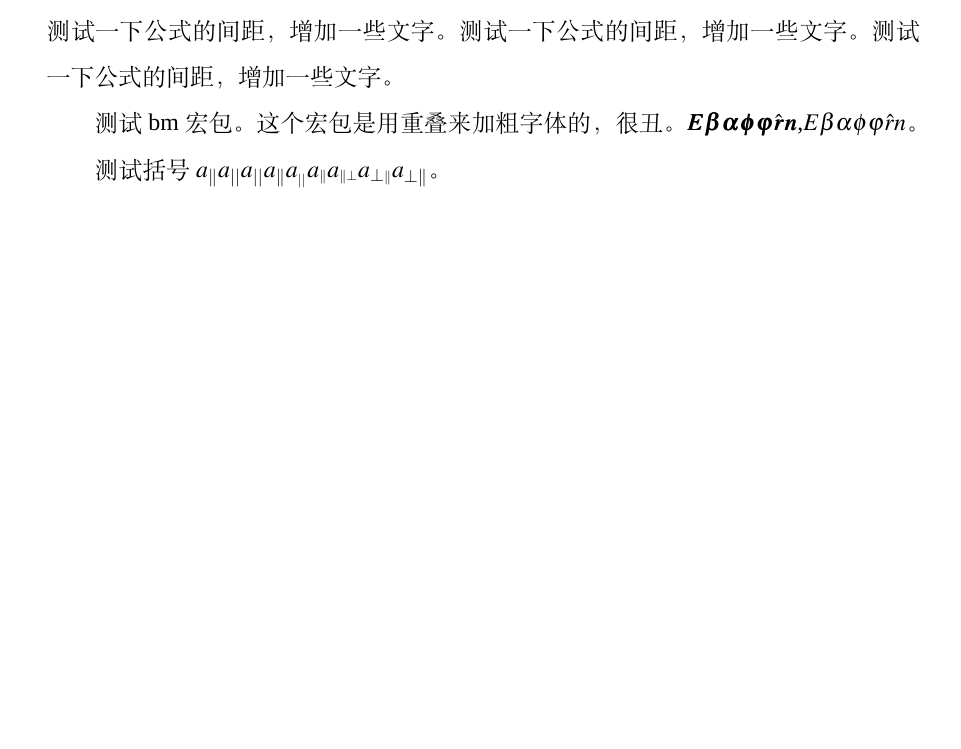
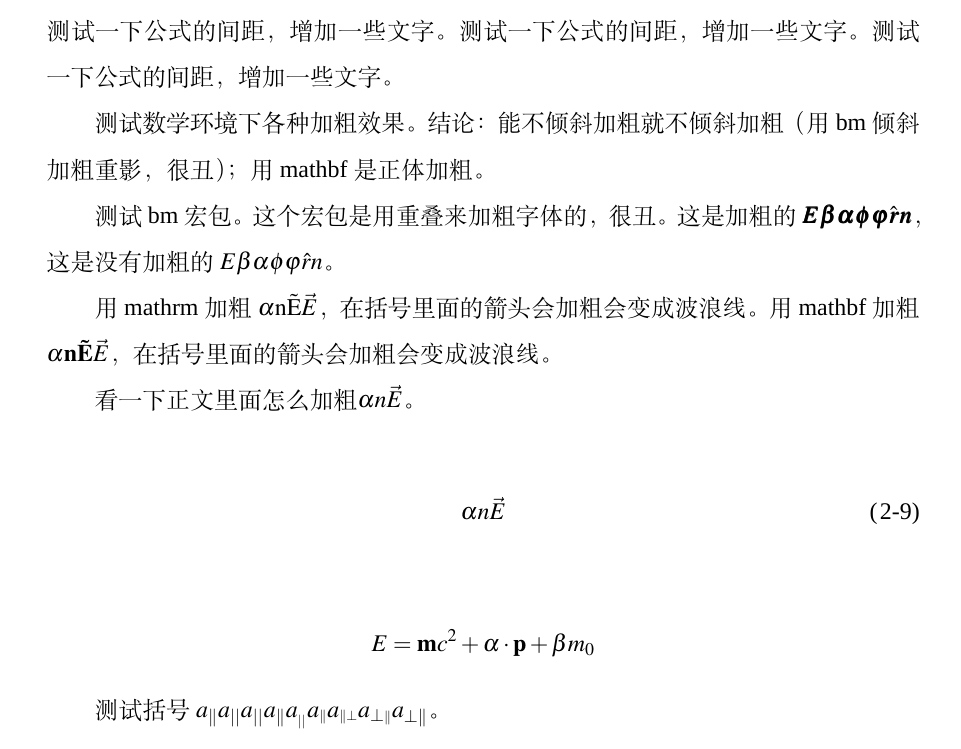
Before and after one commit to someWorlds/Templet_latex_HUST-PhD-Dissertation, a LaTeX thesis (main.tex, which reads body/chap02.tex): part of page 17 of 37, cut so that both start at the same text, the shorter picture padded with empty space. Compiled offline with XeLaTeX; a missing font is replaced by an installed copy or a similar font; a LaTeX package or settings file that is missing is left out.

Commit message:
尽量不要在公式里倾斜加粗，除非模板里有相应包可以简单处理

```diff
--- a/body/chap02.tex
+++ b/body/chap02.tex
@@ -130,7 +130,22 @@ nonumber可以控制align的第一行不显示公式编号。其中第$i$个自
 \end{align}
 测试一下引用align里面的公式编号，如公式\eqref{eqtest2}及\eqref{eqtest3}。测试一下公式的间距，增加一些文字。测试一下公式的间距，增加一些文字。测试一下公式的间距，增加一些文字。测试一下公式的间距，增加一些文字。测试一下公式的间距，增加一些文字。测试一下公式的间距，增加一些文字。测试一下公式的间距，增加一些文字。测试一下公式的间距，增加一些文字。
 
-测试bm宏包。这个宏包是用重叠来加粗字体的，很丑。$\bm{E\beta\alpha\phi\varphi \hat r n}$,$E\beta\alpha\phi\varphi \hat r n$。
+测试数学环境下各种加粗效果。结论：能不倾斜加粗就不倾斜加粗（用bm倾斜加粗重影，很丑）；用mathbf是正体加粗。
+
+测试bm宏包。这个宏包是用重叠来加粗字体的，很丑。这是加粗的$\bm{E\beta\alpha\phi\varphi \hat r n}$，这是没有加粗的$E\beta\alpha\phi\varphi \hat r n$。
+
+用mathrm加粗$\mathrm{\alpha n \vec{E}}\vec E$，在括号里面的箭头会加粗会变成波浪线。
+用mathbf加粗$\mathbf{\alpha n \vec{E}}\vec E$，在括号里面的箭头会加粗会变成波浪线。
+
+看一下正文里面怎么加粗\boldmath$\alpha n \vec E$。
+
+\begin{equation}
+  \alpha n \vec E
+\end{equation}
+
+$$
+E = \mathbf{m} c^2 + \boldsymbol{\alpha} \cdot \mathbf{p} + \boldsymbol{\beta} m_0
+$$
 
 测试括号$a_{\Vert}a_{||}a_{\vert\vert}a_{\|}a_{_{||}}a_{\scriptscriptstyle\Vert}a_{\scriptscriptstyle\parallel\bot}a_{\bot\scriptscriptstyle\|}a_{\bot\|}$。
 
```
Also changed, not shown: main.pdf.
